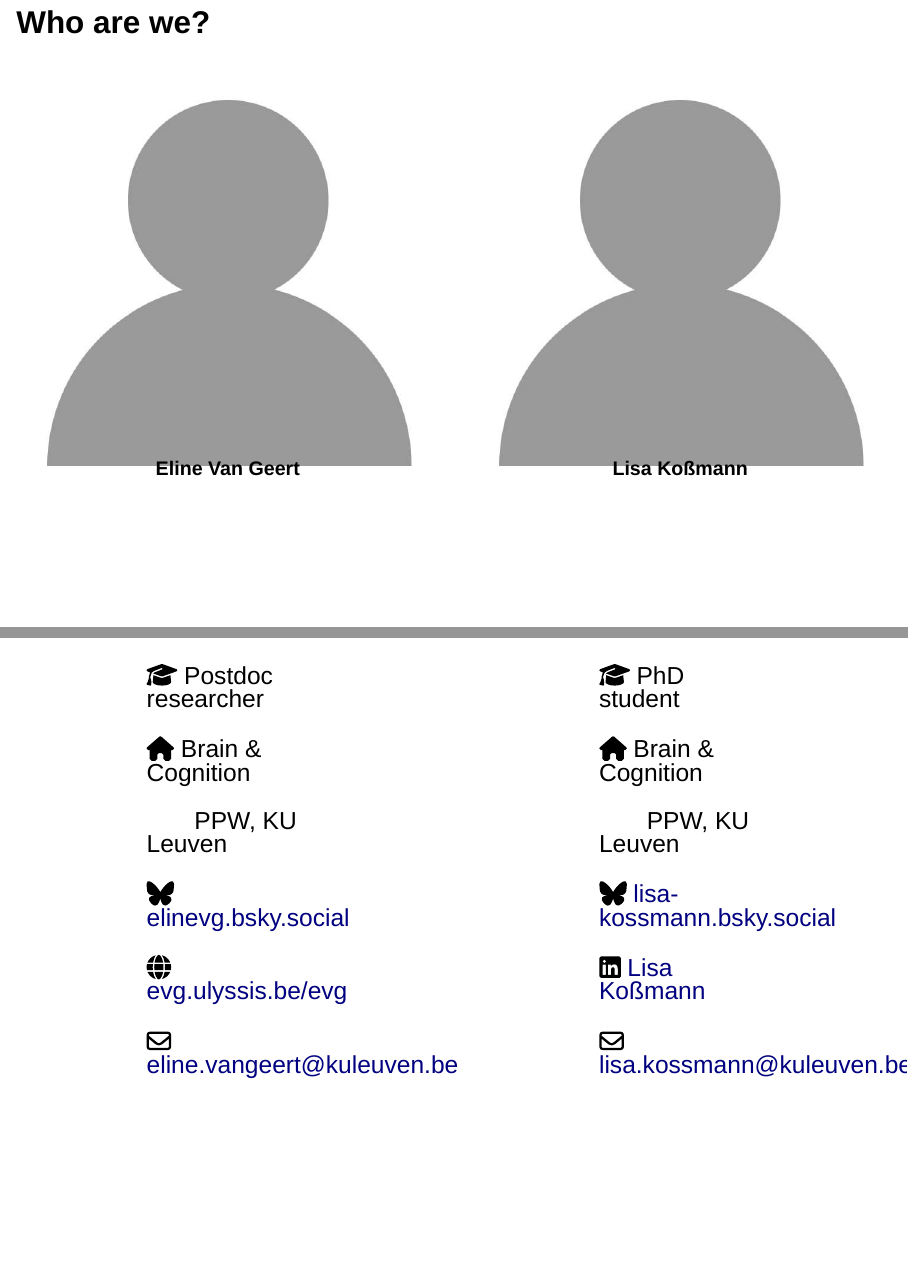
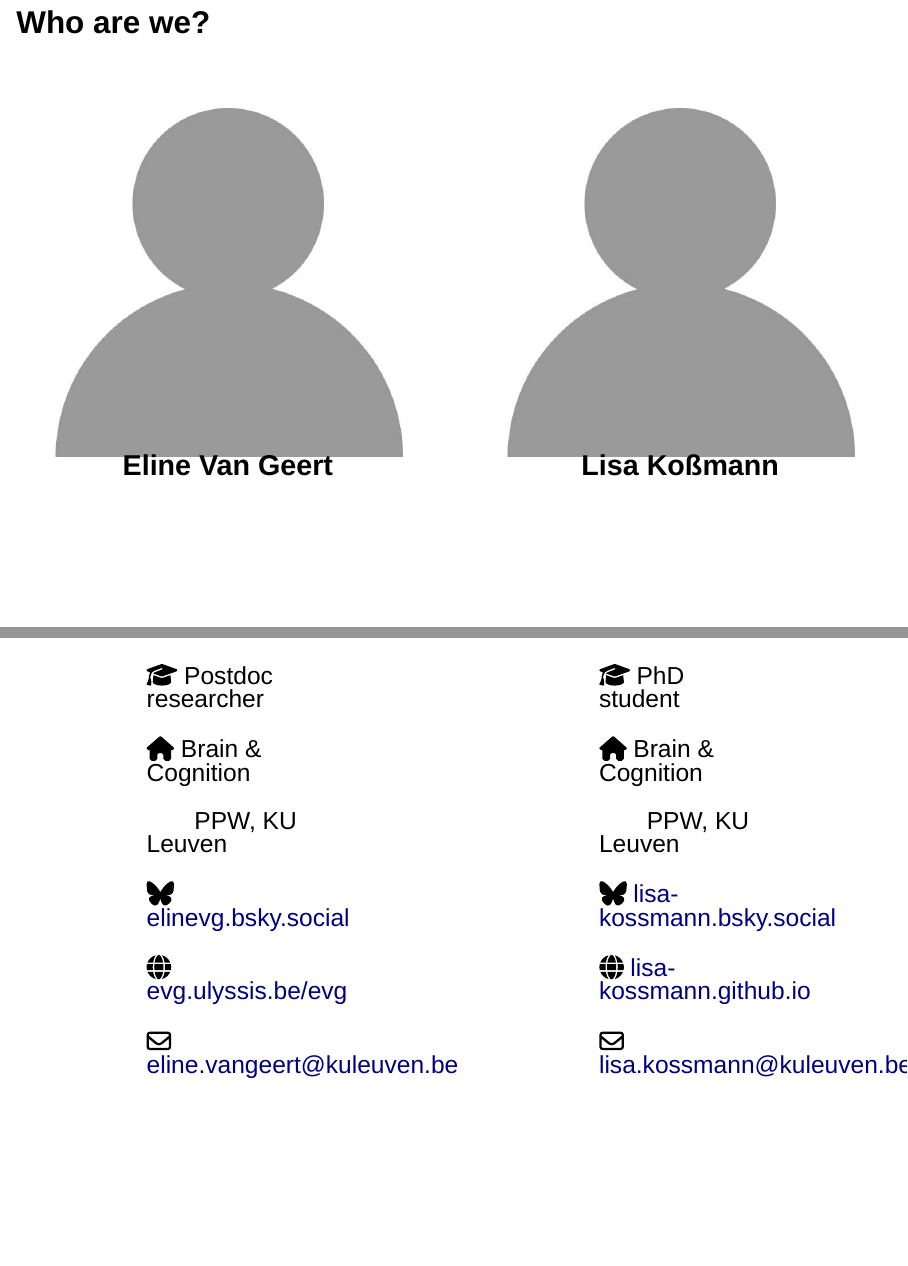
Before and after one commit to leovuong/Quarto_workshop_OSD2025, a Quarto document (OSD2025_slides_quarto_workshop.qmd): pages 10 and 68 of 69, joined at a grey line. Rendered offline with R 4.5, knitr and Pandoc in place of Quarto, with nearby package versions; drawn as Slidy slides in place of the format the file asks for; some code elsewhere in the file could not run offline.

Commit message:
Add files via upload

```diff
--- a/OSD2025_slides_quarto_workshop.qmd
+++ b/OSD2025_slides_quarto_workshop.qmd
@@ -272,7 +272,7 @@ Many of Shakespeare’s plays were printed in quarto format before being collect
 ## Who are we?
 
 ::::: columns
-::: {.column style="text-align: center;"}
+::: {.column style="text-align: center; font-size:35px;"}
 ![](figs/eline_vangeert.jpg){style="margin-bottom:-40px;" fig-align="center" height="350"}
 
 **Eline Van Geert**
@@ -1205,7 +1205,7 @@ Thank you very much for providing these open resources!
 
 `r fa("bluesky")` [lisa-kossmann.bsky.social](https://bsky.app/profile/lisa-kossmann.bsky.social)
 
-`r fa("linkedin")` [Lisa Koßmann](https://www.linkedin.com/in/lisa-ko%C3%9Fmann/)
+`r fa("globe")` [lisa-kossmann.github.io](https://lisa-kossmann.github.io/)
 
 `r fa("envelope")` [lisa.kossmann@kuleuven.be](mailto:lisa.kossmann@kuleuven.be)
 
```
Also changed, not shown: OSD2025_slides_quarto_workshop.qmd (4 more changed lines).
